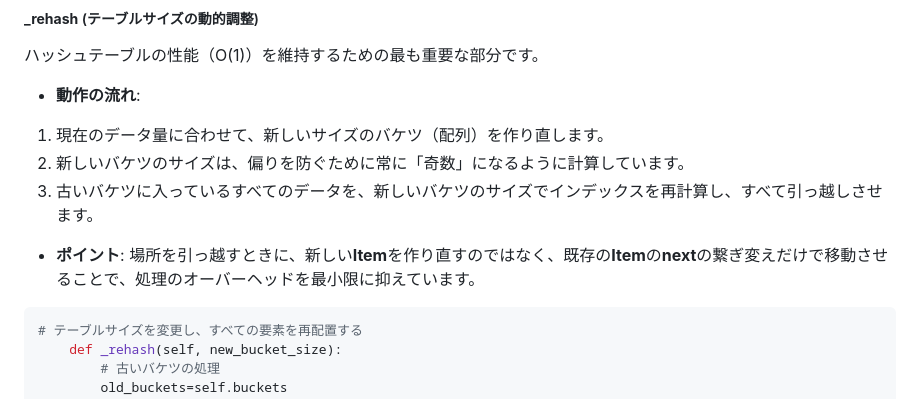
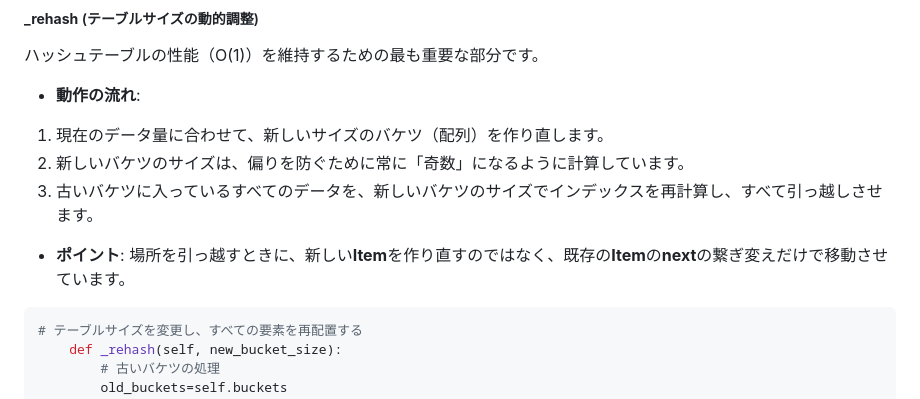
Before and after one commit to willowsnow128/step, a Markdown page: week2/homework1.md, the part around the change. GitHub-like rendering.

Commit message:
week2-homework1.mdを追加

````diff
--- a/week2/homework1.md
+++ b/week2/homework1.md
@@ -216,7 +216,7 @@ class HashTable:
 3. 古いバケツに入っているすべてのデータを、新しいバケツのサイズでインデックスを再計算し、すべて引っ越しさせます。
 
 * **ポイント**:
-場所を引っ越すときに、新しい**Item**を作り直すのではなく、既存の**Item**の**next**の繋ぎ変えだけで移動させることで、処理のオーバーヘッドを最小限に抑えています。
+場所を引っ越すときに、新しい**Item**を作り直すのではなく、既存の**Item**の**next**の繋ぎ変えだけで移動させています。
 
 ```python
 # テーブルサイズを変更し、すべての要素を再配置する
````
